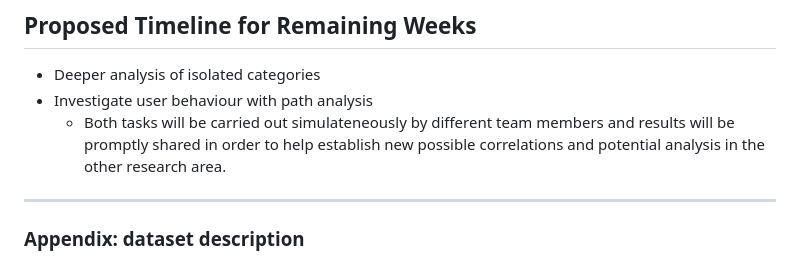
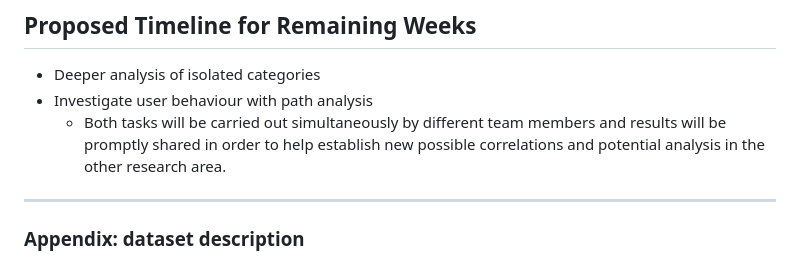
Before and after one commit to epfl-ada/ada-2024-project-ibm, a Markdown page: README.md, the part around the change. Rendered like a GitHub page.

```diff
--- a/README.md
+++ b/README.md
@@ -78,7 +78,7 @@ No additional datasets are proposed at this stage. However, if needed, we could
 
 * Deeper analysis of isolated categories
 * Investigate user behaviour with path analysis
-  * Both tasks will be carried out simulateneously by different team members and results will be promptly shared in order to help establish new possible correlations and potential analysis in the other research area.
+  * Both tasks will be carried out simultaneously by different team members and results will be promptly shared in order to help establish new possible correlations and potential analysis in the other research area.
 
 ---
 
```
